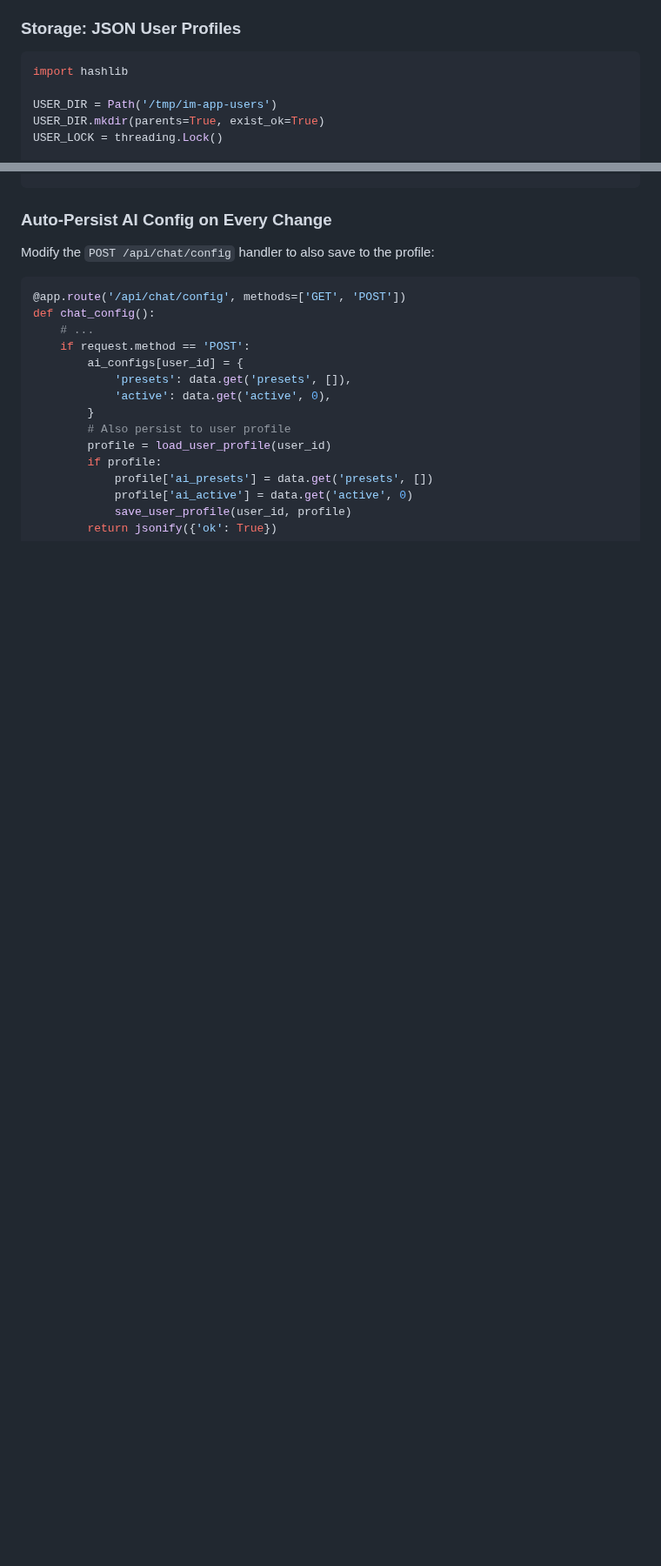
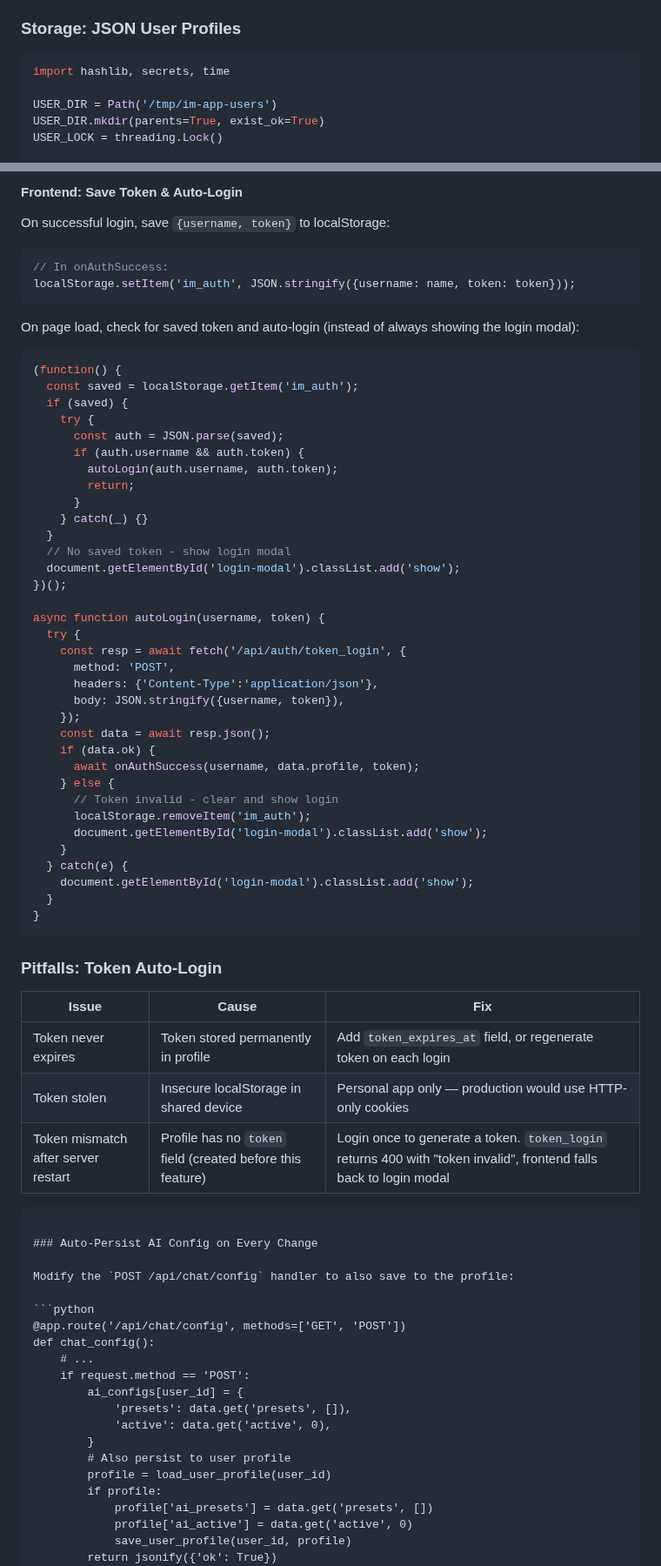
Before and after one commit to SunFengXin666/Hermes-memory, a Markdown page: skills/flask-byok-ai-proxy/SKILL.md, 2 parts joined by grey strips. Shown at 87% size. Drawn GitHub-style; blank space fills up the shorter version.

Commit message:
sync: memory + skills update 2026-05-04 20:51

````diff
--- a/skills/flask-byok-ai-proxy/SKILL.md
+++ b/skills/flask-byok-ai-proxy/SKILL.md
@@ -435,7 +435,7 @@ For multi-user apps where data (AI configs, servers, memory) must survive server
 ### Storage: JSON User Profiles
 
 ```python
-import hashlib
+import hashlib, secrets, time
 
 USER_DIR = Path('/tmp/im-app-users')
 USER_DIR.mkdir(parents=True, exist_ok=True)
@@ -540,3 +592,58 @@ def user_profile():
+#### Frontend: Save Token & Auto-Login
+
+On successful login, save `{username, token}` to localStorage:
+
+```javascript
+// In onAuthSuccess:
+localStorage.setItem('im_auth', JSON.stringify({username: name, token: token}));
+```
+
+On page load, check for saved token and auto-login (instead of always showing the login modal):
+
+```javascript
+(function() {
+  const saved = localStorage.getItem('im_auth');
+  if (saved) {
+    try {
+      const auth = JSON.parse(saved);
+      if (auth.username && auth.token) {
+        autoLogin(auth.username, auth.token);
+        return;
+      }
+    } catch(_) {}
+  }
+  // No saved token - show login modal
+  document.getElementById('login-modal').classList.add('show');
+})();
+
+async function autoLogin(username, token) {
+  try {
+    const resp = await fetch('/api/auth/token_login', {
+      method: 'POST',
+      headers: {'Content-Type':'application/json'},
+      body: JSON.stringify({username, token}),
+    });
+    const data = await resp.json();
+    if (data.ok) {
+      await onAuthSuccess(username, data.profile, token);
+    } else {
+      // Token invalid - clear and show login
+      localStorage.removeItem('im_auth');
+      document.getElementById('login-modal').classList.add('show');
+    }
+  } catch(e) {
+    document.getElementById('login-modal').classList.add('show');
+  }
+}
+```
+
+### Pitfalls: Token Auto-Login
+
+| Issue | Cause | Fix |
+|-------|-------|-----|
+| Token never expires | Token stored permanently in profile | Add `token_expires_at` field, or regenerate token on each login |
+| Token stolen | Insecure localStorage in shared device | Personal app only — production would use HTTP-only cookies |
+| Token mismatch after server restart | Profile has no `token` field (created before this feature) | Login once to generate a token. `token_login` returns 400 with "token invalid", frontend falls back to login modal |
 ```
 
 ### Auto-Persist AI Config on Every Change
````
Also changed, not shown: other parts of skills/flask-byok-ai-proxy/SKILL.md (+53 -1 lines).
